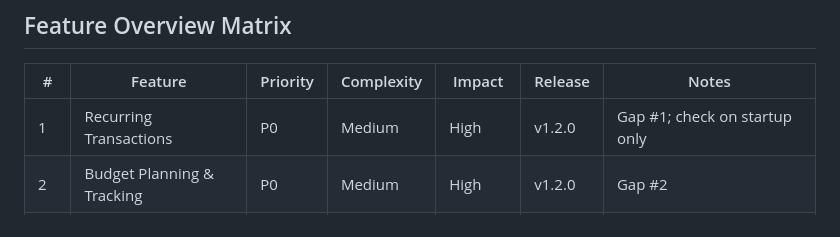
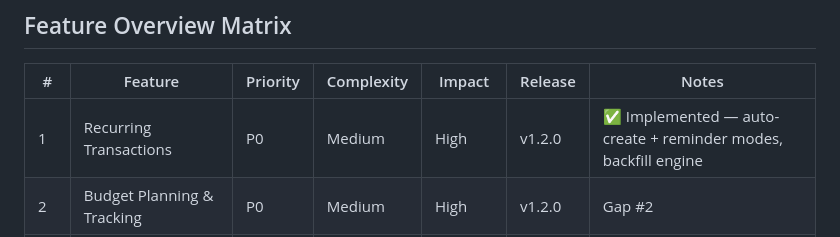
Before and after one commit to kiren-labs/FinChronicleLedger, a Markdown page: docs/FEATURE-ROADMAP.md, the part around the change. Rendered like a GitHub page.

Commit message:
feat: update feature roadmap to reflect implementation of recurring transactions

```diff
--- a/docs/FEATURE-ROADMAP.md
+++ b/docs/FEATURE-ROADMAP.md
@@ -57,7 +57,7 @@ All features maintain the app's core principles:
 
 | # | Feature | Priority | Complexity | Impact | Release | Notes |
 |---|---------|----------|------------|--------|---------|-------|
-| 1 | Recurring Transactions | P0 | Medium | High | v1.2.0 | Gap #1; check on startup only |
+| 1 | Recurring Transactions | P0 | Medium | High | v1.2.0 | ✅ Implemented — auto-create + reminder modes, backfill engine |
 | 2 | Budget Planning & Tracking | P0 | Medium | High | v1.2.0 | Gap #2 |
 | 3 | Split Transactions | P0 | Low | High | v1.2.0 | ✅ Implemented — UI-only; no schema change |
 | 4 | Search (Full-Text) | P0 | Low | High | v1.2.0 | ✅ Implemented — Gap #3a; no new store |
```
